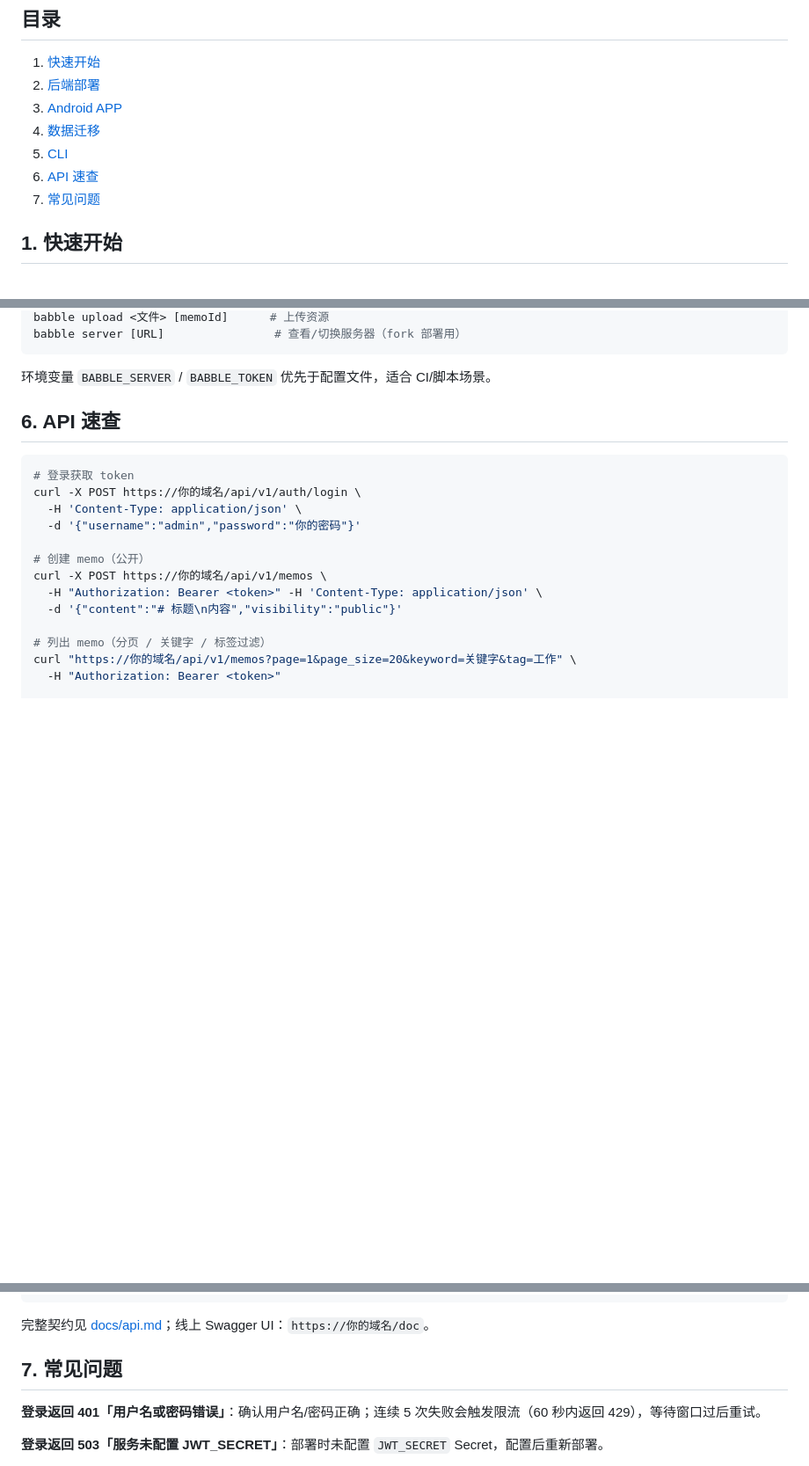
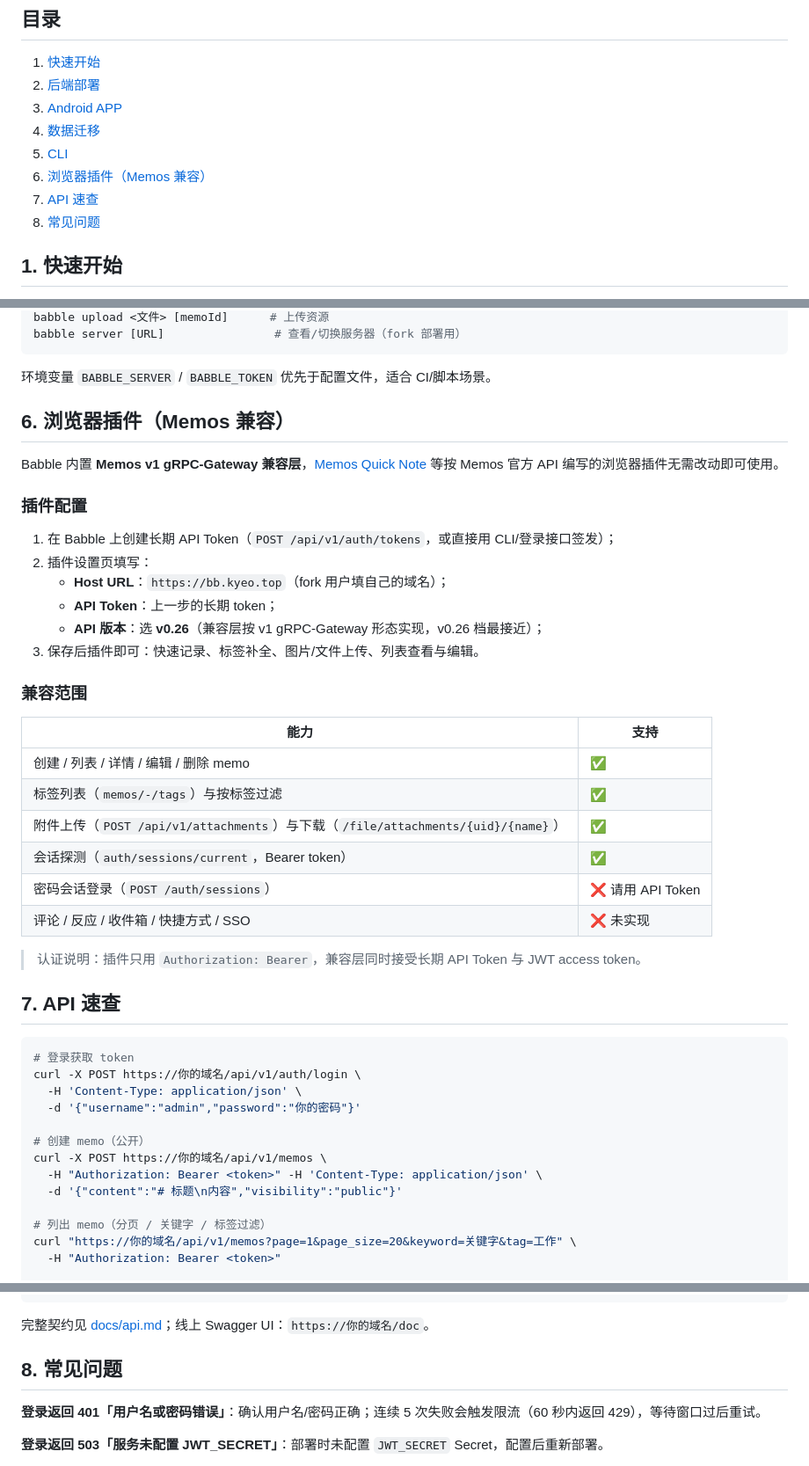
Before and after one commit to kyeo-hub/Babble, a Markdown page: docs/usage.md, 3 parts joined by grey strips. Shown at 88% size. GitHub-like rendering; blank space fills up the shorter version.

Commit message:
docs: browser plugin (Memos compat) setup guide
Host URL + API token + API version v0.26; supported/unsupported
capability table.

Co-Authored-By: AtomCode (glm5.3-flash) <noreply@atomgit.com>

````diff
--- a/docs/usage.md
+++ b/docs/usage.md
@@ -9,8 +9,9 @@ Babble 是一个基于 **Cloudflare Workers** 的极简笔记服务（memos 复
 3. [Android APP](#3-android-app)
 4. [数据迁移](#4-数据迁移)
 5. [CLI](#5-cli)
-6. [API 速查](#6-api-速查)
-7. [常见问题](#7-常见问题)
+6. [浏览器插件（Memos 兼容）](#6-浏览器插件memos-兼容)
+7. [API 速查](#7-api-速查)
+8. [常见问题](#8-常见问题)
 
 ## 1. 快速开始
 
@@ -150,7 +151,33 @@ babble server [URL]                # 查看/切换服务器（fork 部署用）
 
 环境变量 `BABBLE_SERVER` / `BABBLE_TOKEN` 优先于配置文件，适合 CI/脚本场景。
 
-## 6. API 速查
+## 6. 浏览器插件（Memos 兼容）
+
+Babble 内置 **Memos v1 gRPC-Gateway 兼容层**，[Memos Quick Note](https://github.com/chendimao/memos-browers-plugin/) 等按 Memos 官方 API 编写的浏览器插件无需改动即可使用。
+
+### 插件配置
+
+1. 在 Babble 上创建长期 API Token（`POST /api/v1/auth/tokens`，或直接用 CLI/登录接口签发）；
+2. 插件设置页填写：
+   - **Host URL**：`https://bb.kyeo.top`（fork 用户填自己的域名）；
+   - **API Token**：上一步的长期 token；
+   - **API 版本**：选 **v0.26**（兼容层按 v1 gRPC-Gateway 形态实现，v0.26 档最接近）；
+3. 保存后插件即可：快速记录、标签补全、图片/文件上传、列表查看与编辑。
+
+### 兼容范围
+
+| 能力 | 支持 |
+|---|---|
+| 创建 / 列表 / 详情 / 编辑 / 删除 memo | ✅ |
+| 标签列表（`memos/-/tags`）与按标签过滤 | ✅ |
+| 附件上传（`POST /api/v1/attachments`）与下载（`/file/attachments/{uid}/{name}`） | ✅ |
+| 会话探测（`auth/sessions/current`，Bearer token） | ✅ |
+| 密码会话登录（`POST /auth/sessions`） | ❌ 请用 API Token |
+| 评论 / 反应 / 收件箱 / 快捷方式 / SSO | ❌ 未实现 |
+
+> 认证说明：插件只用 `Authorization: Bearer`，兼容层同时接受长期 API Token 与 JWT access token。
+
+## 7. API 速查
 
 ```bash
 # 登录获取 token
@@ -174,7 +201,7 @@ curl -X POST https://你的域名/api/v1/memos/<id>/share \
 
 完整契约见 [docs/api.md](api.md)；线上 Swagger UI：`https://你的域名/doc`。
 
-## 7. 常见问题
+## 8. 常见问题
 
 **登录返回 401「用户名或密码错误」**：确认用户名/密码正确；连续 5 次失败会触发限流（60 秒内返回 429），等待窗口过后重试。
 
````
